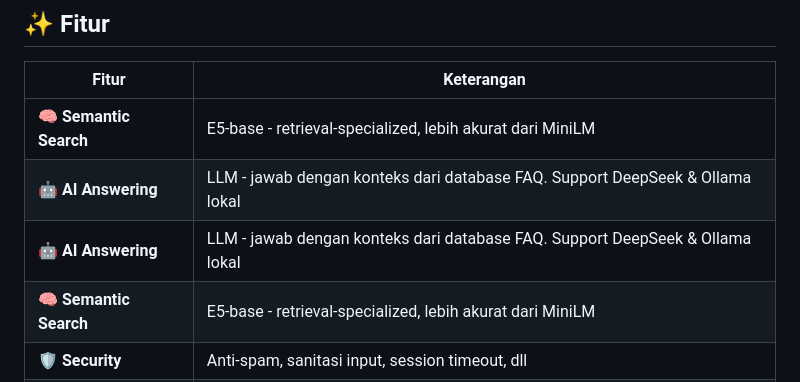
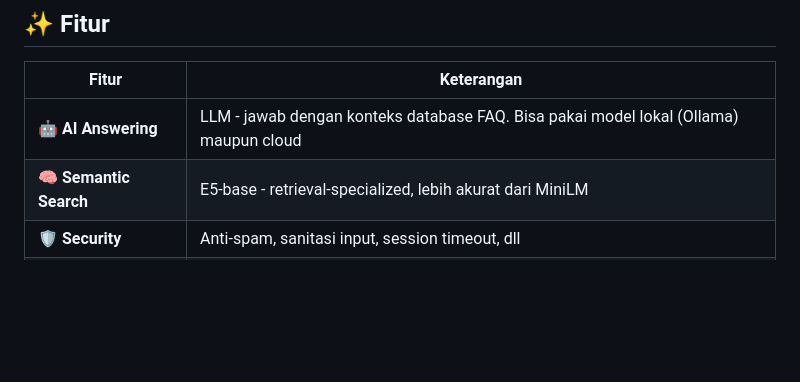
Before and after one commit to toha518/chatbot-qna, a Markdown page: README.md, the part around the change. Drawn GitHub-style; blank space fills up the shorter version.

Commit message:
docs(readme): fix duplicate rows, AI Answering desc jadi lebih umum

```diff
--- a/README.md
+++ b/README.md
@@ -29,9 +29,7 @@ Asisten Q&A resmi **BPS Provinsi Kepulauan Bangka Belitung**. Menjawab pertanyaa
 
 | Fitur | Keterangan |
 |-------|-----------|
-| 🧠 **Semantic Search** | E5-base - retrieval-specialized, lebih akurat dari MiniLM |
-| 🤖 **AI Answering** | LLM - jawab dengan konteks dari database FAQ. Support DeepSeek & Ollama lokal |
-| 🤖 **AI Answering** | LLM - jawab dengan konteks dari database FAQ. Support DeepSeek & Ollama lokal |
+| 🤖 **AI Answering** | LLM - jawab dengan konteks database FAQ. Bisa pakai model lokal (Ollama) maupun cloud |
 | 🧠 **Semantic Search** | E5-base - retrieval-specialized, lebih akurat dari MiniLM |
 | 🛡️ **Security** | Anti-spam, sanitasi input, session timeout, dll |
 | 🖼️ **OCR Gambar** | Screenshot/foto dibaca otomatis pake EasyOCR (lokal) |
```
